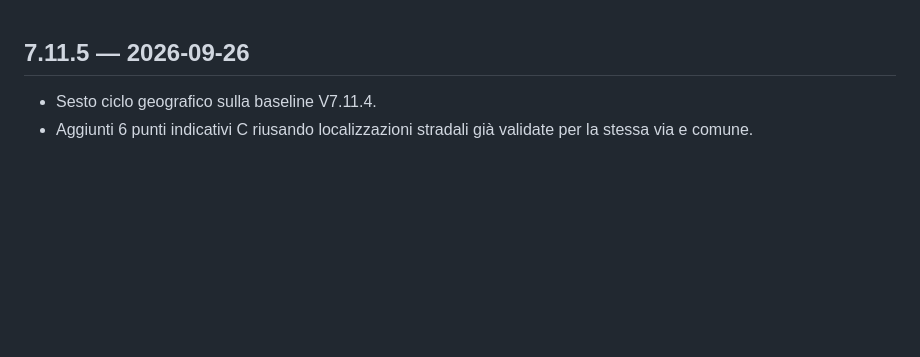
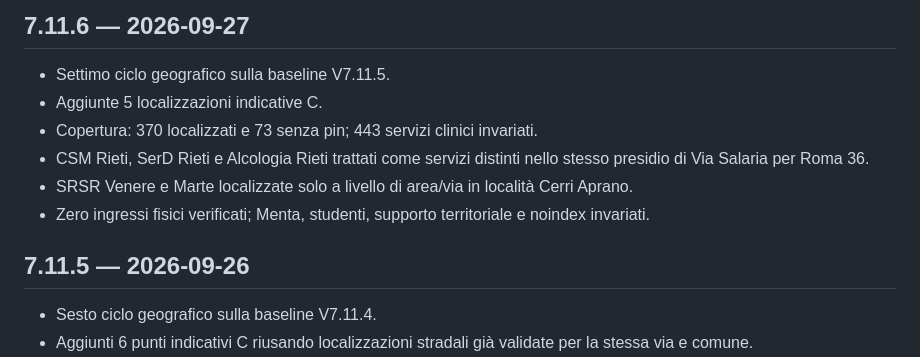
Before and after one commit to robgor95/mappatura-servizi-assistenza-psicologica, a Markdown page: CHANGELOG.md, the part around the change. Drawn GitHub-style; blank space fills up the shorter version.

Commit message:
V7.11.6: add changelog

```diff
--- a/CHANGELOG.md
+++ b/CHANGELOG.md
@@ -1,3 +1,12 @@
+## 7.11.6 — 2026-09-27
+
+- Settimo ciclo geografico sulla baseline V7.11.5.
+- Aggiunte 5 localizzazioni indicative C.
+- Copertura: 370 localizzati e 73 senza pin; 443 servizi clinici invariati.
+- CSM Rieti, SerD Rieti e Alcologia Rieti trattati come servizi distinti nello stesso presidio di Via Salaria per Roma 36.
+- SRSR Venere e Marte localizzate solo a livello di area/via in località Cerri Aprano.
+- Zero ingressi fisici verificati; Menta, studenti, supporto territoriale e noindex invariati.
+
 ## 7.11.5 — 2026-09-26
 
 - Sesto ciclo geografico sulla baseline V7.11.4.
```
